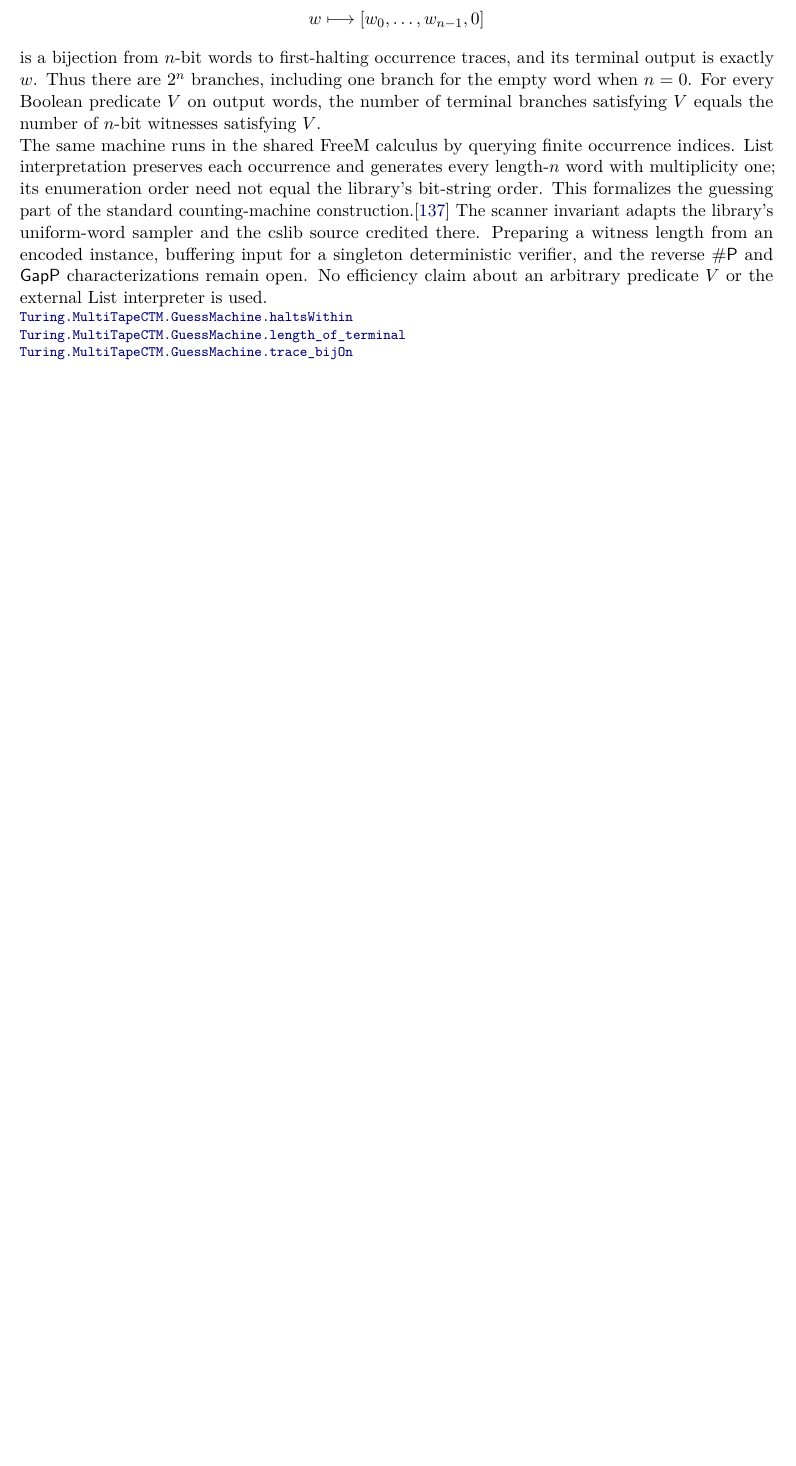
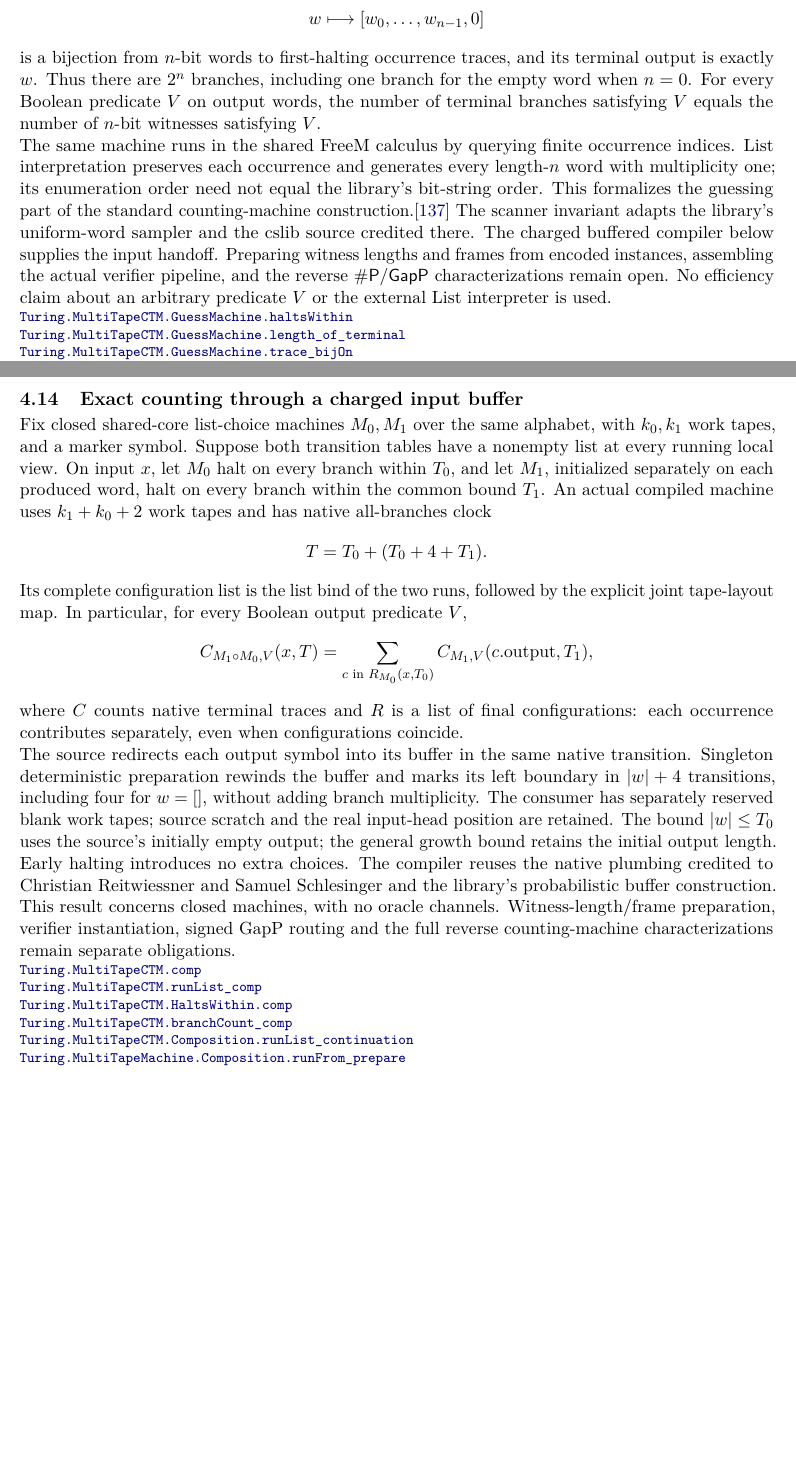
Before and after one commit to SamuelSchlesinger/complexitylib2, a LaTeX document (paper/main.tex, which reads paper/sections/randomness.tex): part of page 26 of 71 before the commit and two parts of pages 26 and 28 of 72 after it, the two joined at a grey line, cut so that both start at the same text, the shorter picture padded with empty space. Compiled offline with pdfLaTeX.

Commit message:
doc(counting): index the charged buffered composition laws
Record the explicit nonblocking and initialized-output assumptions, exact List/native count law and T0 + (T0 + 4 + T1) clock. Preserve source pins for existing scanner and forward results; leave witness/frame preparation, verifier realization and signed GapP routing in #106.

```diff
--- a/paper/sections/randomness.tex
+++ b/paper/sections/randomness.tex
@@ -345,9 +345,10 @@ length-$n$ word with multiplicity one; its enumeration order need not equal the
 library's bit-string order. This formalizes the guessing part of the standard
 counting-machine construction.\citep{Valiant1979}
 The scanner invariant adapts the library's uniform-word sampler and the cslib
-source credited there. Preparing a witness length from an encoded instance,
-buffering input for a singleton deterministic verifier, and the reverse $\#\cc{P}$ and
-$\cc{GapP}$ characterizations remain open. No efficiency claim about an arbitrary
+source credited there. The charged buffered compiler below supplies the input
+handoff. Preparing witness lengths and frames from encoded instances, assembling
+the actual verifier pipeline, and the reverse $\#\cc{P}/\cc{GapP}$ characterizations
+remain open. No efficiency claim about an arbitrary
 predicate $V$ or the external List interpreter is used.
 \declat{819f834f13ac779f8e787b8edc042887267bea5e}{Complexity/Computability/Machines/Turing/MultiTape/Counting/Guess.lean}{206}{Turing.MultiTapeCTM.GuessMachine.haltsWithin}
 \declat{819f834f13ac779f8e787b8edc042887267bea5e}{Complexity/Computability/Machines/Turing/MultiTape/Counting/Guess.lean}{272}{Turing.MultiTapeCTM.GuessMachine.length_of_terminal}
@@ -395,3 +399,41 @@ and the polynomial-time reverse $\#\cc{P}/\cc{GapP}$ characterizations remain op
+\subsection{Exact counting through a charged input buffer}
+Fix closed shared-core list-choice machines $M_0,M_1$ over the same alphabet,
+with $k_0,k_1$ work tapes, and a marker symbol. Suppose both transition tables
+have a nonempty list at every running local view. On input $x$, let $M_0$ halt
+on every branch within $T_0$, and let $M_1$, initialized separately on each
+produced word, halt on every branch within the common bound $T_1$. An actual
+compiled machine uses $k_1+k_0+2$ work tapes and has native all-branches clock
+\[
+ T=T_0+(T_0+4+T_1).
+\]
+Its complete configuration list is the list bind of the two runs, followed by
+the explicit joint tape-layout map. In particular, for every Boolean output
+predicate $V$,
+\[
+ C_{M_1\circ M_0,V}(x,T)
+   =\sum_{c\text{ in }R_{M_0}(x,T_0)} C_{M_1,V}(c.\mathrm{output},T_1),
+\]
+where $C$ counts native terminal traces and $R$ is a list of final configurations:
+each occurrence contributes separately, even when configurations coincide.
+
+The source redirects each output symbol into its buffer in the same native
+transition. Singleton deterministic preparation rewinds the buffer and marks its
+left boundary in $|w|+4$ transitions, including four for $w=[]$, without adding
+branch multiplicity. The consumer has separately reserved blank work tapes;
+source scratch and the real input-head position are retained. The bound
+$|w|\le T_0$ uses the source's initially empty output; the general growth bound
+retains the initial output length. Early halting introduces no extra choices.
+The compiler reuses the native plumbing credited to Christian Reitwiessner and
+Samuel Schlesinger and the library's probabilistic buffer construction. This
+result concerns closed machines, with no oracle channels. Witness-length/frame
+preparation, verifier instantiation, signed GapP routing and the full reverse
+counting-machine characterizations remain separate obligations.
+\declat{2b0c38f9243f09732d35104df352a89ebe185d0c}{Complexity/Computability/Machines/Turing/MultiTape/Counting/Composition.lean}{191}{Turing.MultiTapeCTM.comp}
+\declat{2b0c38f9243f09732d35104df352a89ebe185d0c}{Complexity/Computability/Machines/Turing/MultiTape/Counting/Composition.lean}{218}{Turing.MultiTapeCTM.runList_comp}
+\declat{2b0c38f9243f09732d35104df352a89ebe185d0c}{Complexity/Computability/Machines/Turing/MultiTape/Counting/Composition.lean}{267}{Turing.MultiTapeCTM.HaltsWithin.comp}
+\declat{2b0c38f9243f09732d35104df352a89ebe185d0c}{Complexity/Computability/Machines/Turing/MultiTape/Counting/Composition.lean}{282}{Turing.MultiTapeCTM.branchCount_comp}
+\declat{2b0c38f9243f09732d35104df352a89ebe185d0c}{Complexity/Computability/Machines/Turing/MultiTape/Counting/Composition.lean}{135}{Turing.MultiTapeCTM.Composition.runList_continuation}
+\declat{2b0c38f9243f09732d35104df352a89ebe185d0c}{Complexity/Computability/Machines/Turing/MultiTape/Machine/Composition.lean}{152}{Turing.MultiTapeMachine.Composition.runFrom_prepare}
 \end{result}
 
 \begin{result}
```
Also changed, not shown: ROADMAP.md (+11 -3 lines), paper/sections/randomness.tex (9 more changed lines).
